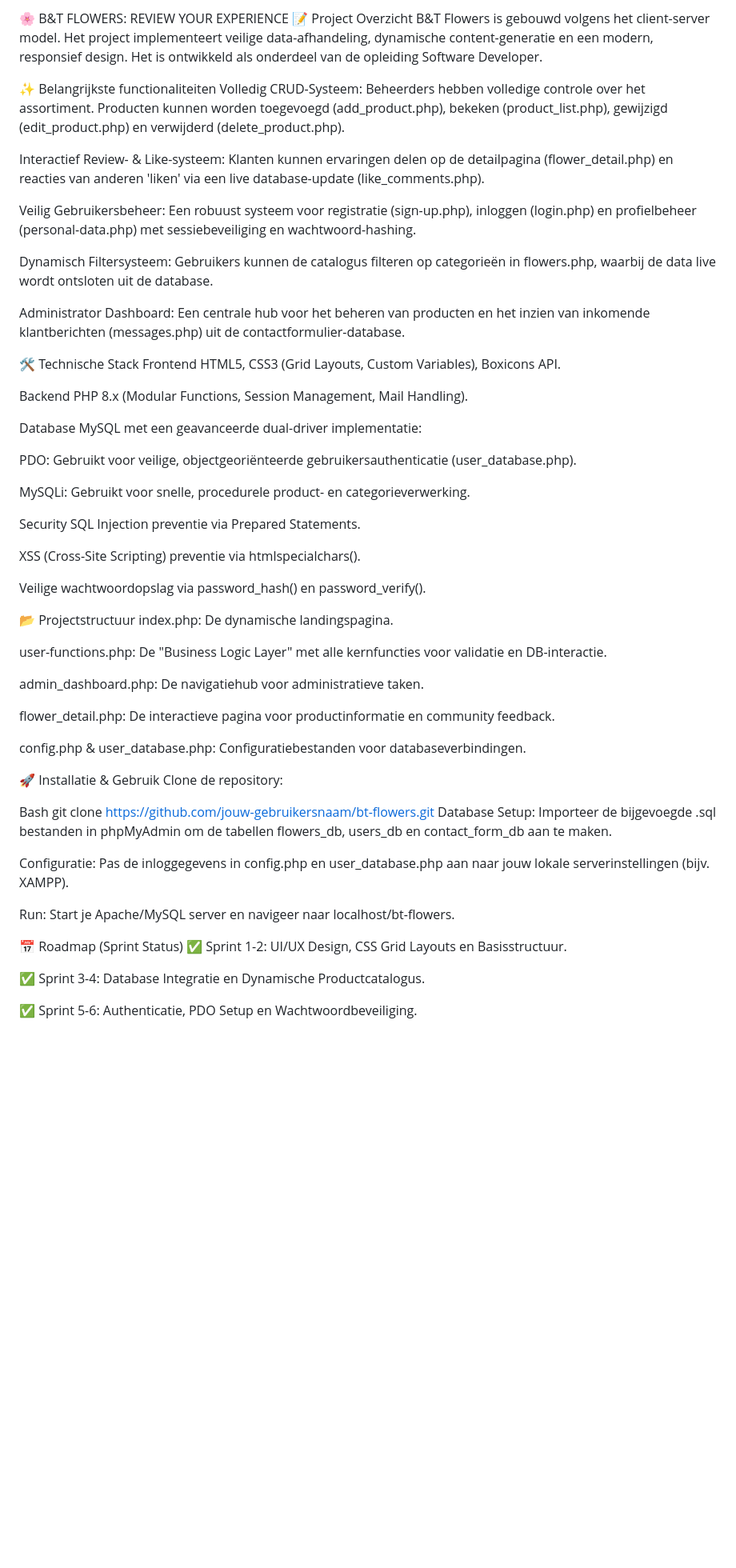
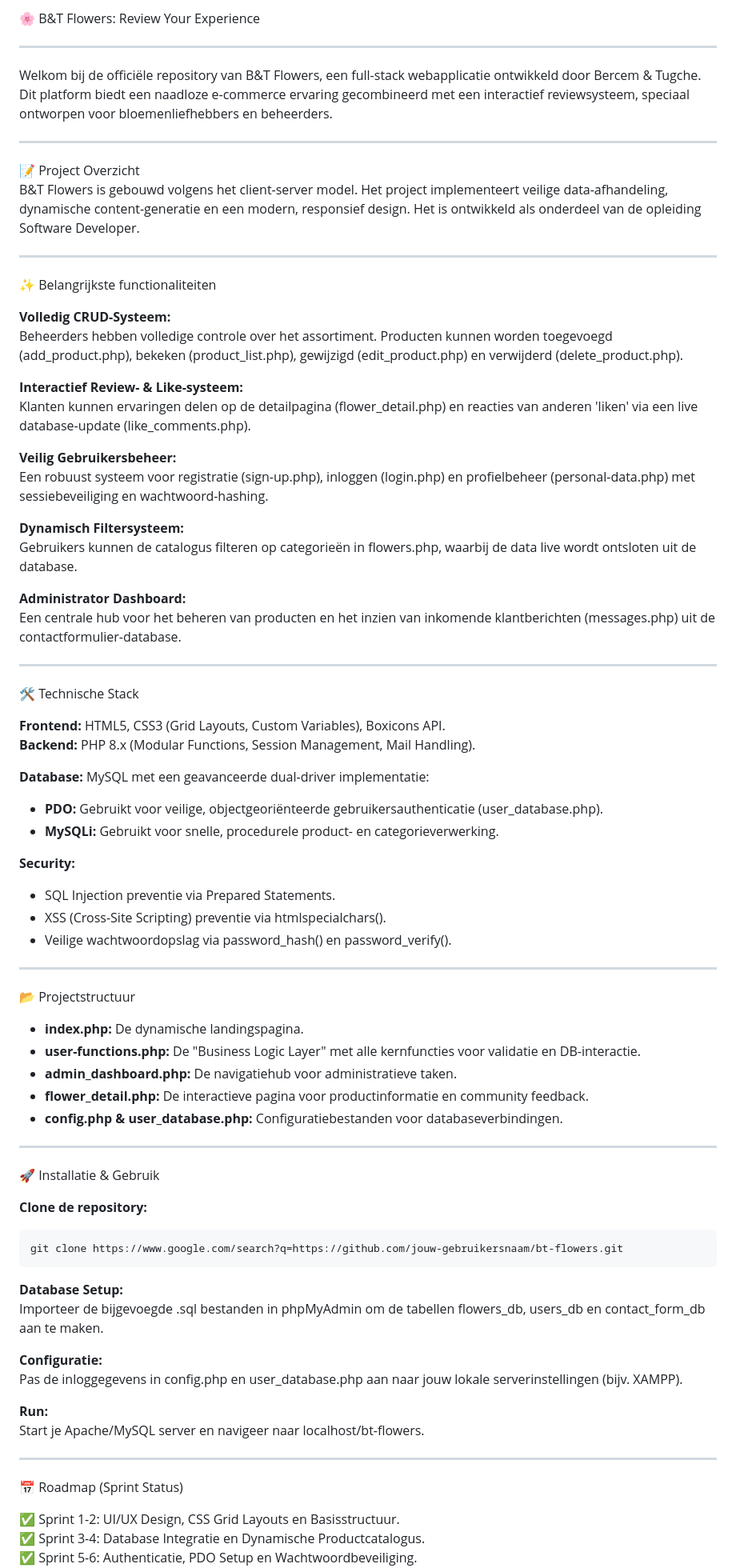
Before and after one commit to bercem0/bt-flowers-review-experience, a Markdown page: README.md, the part around one of its changes. Shown at 80% size. Drawn GitHub-style; blank space fills up the shorter version.

Commit message:
Revise README with enhanced project details
Updated project overview and key features sections in README.

````diff
--- a/README.md
+++ b/README.md
@@ -1,60 +1,79 @@
-🌸 B&T FLOWERS: REVIEW YOUR EXPERIENCE
+🌸 B&T Flowers: Review Your Experience
+
+---
+
+Welkom bij de officiële repository van B&T Flowers, een full-stack webapplicatie ontwikkeld door Bercem & Tugche. Dit platform biedt een naadloze e-commerce ervaring gecombineerd met een interactief reviewsysteem, speciaal ontworpen voor bloemenliefhebbers en beheerders.
+
+---
+
 📝 Project Overzicht
 B&T Flowers is gebouwd volgens het client-server model. Het project implementeert veilige data-afhandeling, dynamische content-generatie en een modern, responsief design. Het is ontwikkeld als onderdeel van de opleiding Software Developer.
 
+---
+
 ✨ Belangrijkste functionaliteiten
-Volledig CRUD-Systeem: Beheerders hebben volledige controle over het assortiment. Producten kunnen worden toegevoegd (add_product.php), bekeken (product_list.php), gewijzigd (edit_product.php) en verwijderd (delete_product.php).
 
-Interactief Review- & Like-systeem: Klanten kunnen ervaringen delen op de detailpagina (flower_detail.php) en reacties van anderen 'liken' via een live database-update (like_comments.php).
+**Volledig CRUD-Systeem:**
+Beheerders hebben volledige controle over het assortiment. Producten kunnen worden toegevoegd (add_product.php), bekeken (product_list.php), gewijzigd (edit_product.php) en verwijderd (delete_product.php).
 
-Veilig Gebruikersbeheer: Een robuust systeem voor registratie (sign-up.php), inloggen (login.php) en profielbeheer (personal-data.php) met sessiebeveiliging en wachtwoord-hashing.
+**Interactief Review- & Like-systeem:**
+Klanten kunnen ervaringen delen op de detailpagina (flower_detail.php) en reacties van anderen 'liken' via een live database-update (like_comments.php).
 
-Dynamisch Filtersysteem: Gebruikers kunnen de catalogus filteren op categorieën in flowers.php, waarbij de data live wordt ontsloten uit de database.
+**Veilig Gebruikersbeheer:**
+Een robuust systeem voor registratie (sign-up.php), inloggen (login.php) en profielbeheer (personal-data.php) met sessiebeveiliging en wachtwoord-hashing.
 
-Administrator Dashboard: Een centrale hub voor het beheren van producten en het inzien van inkomende klantberichten (messages.php) uit de contactformulier-database.
+**Dynamisch Filtersysteem:**
+Gebruikers kunnen de catalogus filteren op categorieën in flowers.php, waarbij de data live wordt ontsloten uit de database.
+
+**Administrator Dashboard:**
+Een centrale hub voor het beheren van producten en het inzien van inkomende klantberichten (messages.php) uit de contactformulier-database.
+
+---
 
 🛠️ Technische Stack
-Frontend
-HTML5, CSS3 (Grid Layouts, Custom Variables), Boxicons API.
 
-Backend
-PHP 8.x (Modular Functions, Session Management, Mail Handling).
+**Frontend:** HTML5, CSS3 (Grid Layouts, Custom Variables), Boxicons API.
+**Backend:** PHP 8.x (Modular Functions, Session Management, Mail Handling).
 
-Database
-MySQL met een geavanceerde dual-driver implementatie:
+**Database:** MySQL met een geavanceerde dual-driver implementatie:
+- **PDO:** Gebruikt voor veilige, objectgeoriënteerde gebruikersauthenticatie (user_database.php).
+- **MySQLi:** Gebruikt voor snelle, procedurele product- en categorieverwerking.
 
-PDO: Gebruikt voor veilige, objectgeoriënteerde gebruikersauthenticatie (user_database.php).
+**Security:**
+- SQL Injection preventie via Prepared Statements.
+- XSS (Cross-Site Scripting) preventie via htmlspecialchars().
+- Veilige wachtwoordopslag via password_hash() en password_verify().
 
-MySQLi: Gebruikt voor snelle, procedurele product- en categorieverwerking.
-
-Security
-SQL Injection preventie via Prepared Statements.
-
-XSS (Cross-Site Scripting) preventie via htmlspecialchars().
-
-Veilige wachtwoordopslag via password_hash() en password_verify().
+---
 
 📂 Projectstructuur
-index.php: De dynamische landingspagina.
 
-user-functions.php: De "Business Logic Layer" met alle kernfuncties voor validatie en DB-interactie.
+- **index.php:** De dynamische landingspagina.
+- **user-functions.php:** De "Business Logic Layer" met alle kernfuncties voor validatie en DB-interactie.
+- **admin_dashboard.php:** De navigatiehub voor administratieve taken.
+- **flower_detail.php:** De interactieve pagina voor productinformatie en community feedback.
+- **config.php & user_database.php:** Configuratiebestanden voor databaseverbindingen.
 
-admin_dashboard.php: De navigatiehub voor administratieve taken.
-
-flower_detail.php: De interactieve pagina voor productinformatie en community feedback.
-
-config.php & user_database.php: Configuratiebestanden voor databaseverbindingen.
+---
 
 🚀 Installatie & Gebruik
-Clone de repository:
 
-Bash
-git clone https://github.com/jouw-gebruikersnaam/bt-flowers.git
-Database Setup: Importeer de bijgevoegde .sql bestanden in phpMyAdmin om de tabellen flowers_db, users_db en contact_form_db aan te maken.
+**Clone de repository:**
+```bash
+git clone https://www.google.com/search?q=https://github.com/jouw-gebruikersnaam/bt-flowers.git
+```
 
-Configuratie: Pas de inloggegevens in config.php en user_database.php aan naar jouw lokale serverinstellingen (bijv. XAMPP).
+**Database Setup:**
+Importeer de bijgevoegde .sql bestanden in phpMyAdmin om de tabellen flowers_db, users_db en contact_form_db aan te maken.
 
-Run: Start je Apache/MySQL server en navigeer naar localhost/bt-flowers.
+**Configuratie:**
+Pas de inloggegevens in config.php en user_database.php aan naar jouw lokale serverinstellingen (bijv. XAMPP).
+
+**Run:**
+Start je Apache/MySQL server en navigeer naar localhost/bt-flowers.
+
+---
 
 📅 Roadmap (Sprint Status)
+
 ✅ Sprint 1-2: UI/UX Design, CSS Grid Layouts en Basisstructuur.
````
Also changed, not shown: other parts of README.md (+4 -4 lines).
